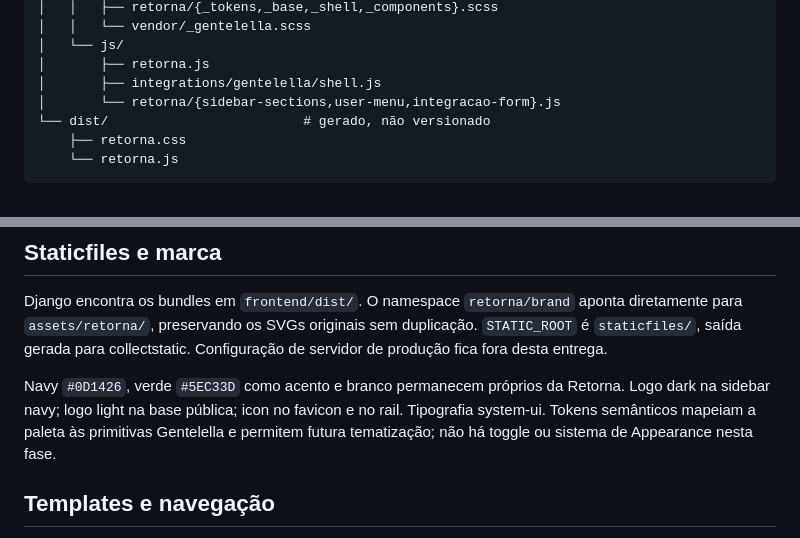
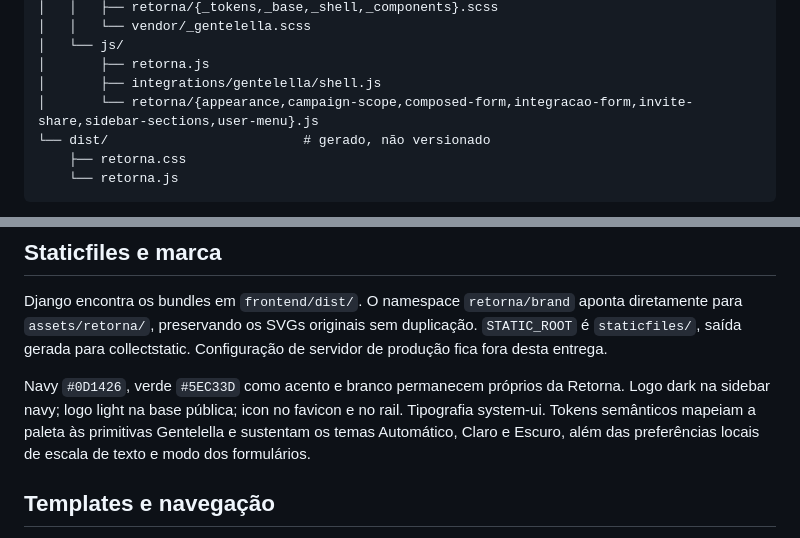
Before and after one commit to CaioDGeraldi/DataSystemChallenge, a Markdown page: docs/FRONTEND.md, 2 parts joined by grey strips. GitHub-like rendering.

Commit message:
docs: corrigir documentação do frontend

```diff
--- a/docs/FRONTEND.md
+++ b/docs/FRONTEND.md
@@ -22,7 +22,7 @@ frontend/
 │   └── js/
 │       ├── retorna.js
 │       ├── integrations/gentelella/shell.js
-│       └── retorna/{sidebar-sections,user-menu,integracao-form}.js
+│       └── retorna/{appearance,campaign-scope,composed-form,integracao-form,invite-share,sidebar-sections,user-menu}.js
 └── dist/                         # gerado, não versionado
     ├── retorna.css
     └── retorna.js
@@ -63,7 +63,7 @@ uv run python manage.py runserver
 
 Django encontra os bundles em `frontend/dist/`. O namespace `retorna/brand` aponta diretamente para `assets/retorna/`, preservando os SVGs originais sem duplicação. `STATIC_ROOT` é `staticfiles/`, saída gerada para collectstatic. Configuração de servidor de produção fica fora desta entrega.
 
-Navy `#0D1426`, verde `#5EC33D` como acento e branco permanecem próprios da Retorna. Logo dark na sidebar navy; logo light na base pública; icon no favicon e no rail. Tipografia system-ui. Tokens semânticos mapeiam a paleta às primitivas Gentelella e permitem futura tematização; não há toggle ou sistema de Appearance nesta fase.
+Navy `#0D1426`, verde `#5EC33D` como acento e branco permanecem próprios da Retorna. Logo dark na sidebar navy; logo light na base pública; icon no favicon e no rail. Tipografia system-ui. Tokens semânticos mapeiam a paleta às primitivas Gentelella e sustentam os temas Automático, Claro e Escuro, além das preferências locais de escala de texto e modo dos formulários.
 
 ## Templates e navegação
 
```
